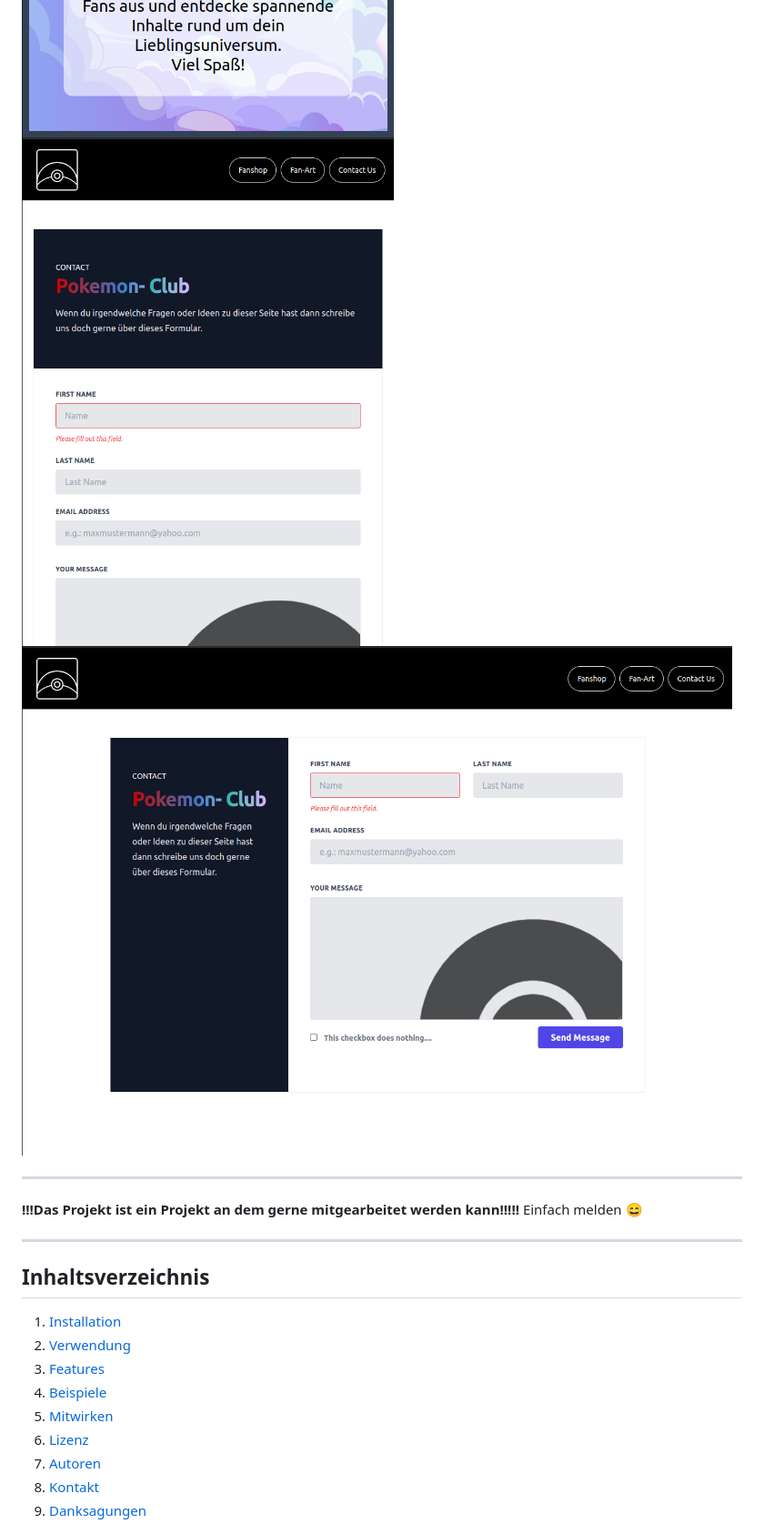
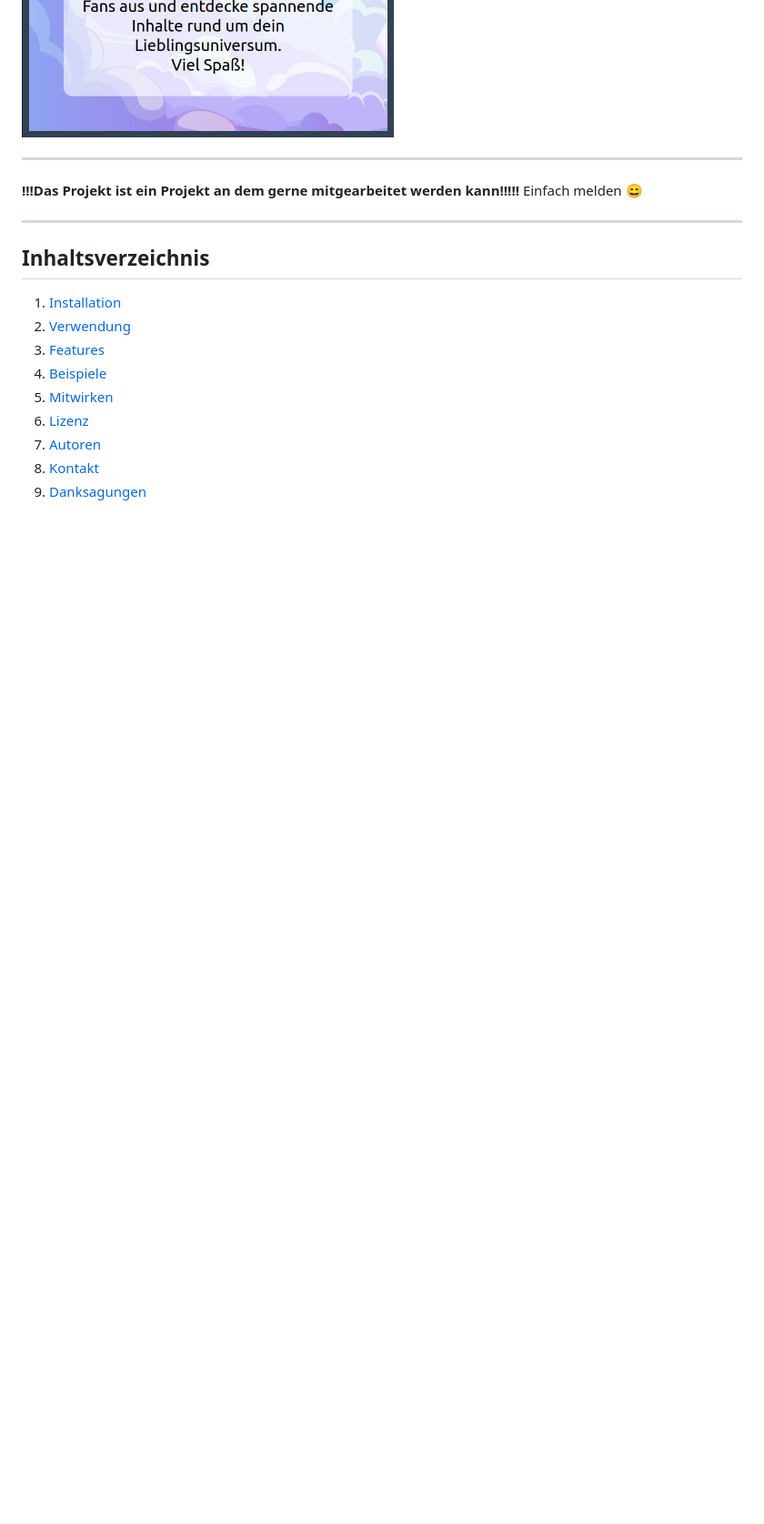
Before and after one commit to ChristophKlemtz-DCI/Pokemon-Fanpage-Project, a Markdown page: README.md, the part around the change. Shown: that part at 91% size. Drawn GitHub-style; blank space fills up the shorter version.

Commit message:
changed readme-md-Images

```diff
--- a/README.md
+++ b/README.md
@@ -10,11 +10,6 @@
 <img src="./screenshots/screenshot2.png" alt="Bildbeschreibung" style="width: 50%;"/>
 <img src="./screenshots/screenshot1.png" alt="Bildbeschreibung" style="width: 50%;"/>
 <img src="./screenshots/screenshot1.png" alt="Bildbeschreibung" style="width: 50%;"/>
-
-
-
-![Screenshot 3](./screenshots/screenshot-form1.png)
-![Screenshot 4](./screenshots/screenshot-form2.png)
 
 --------------------------------------------------------------------------------
 
```
